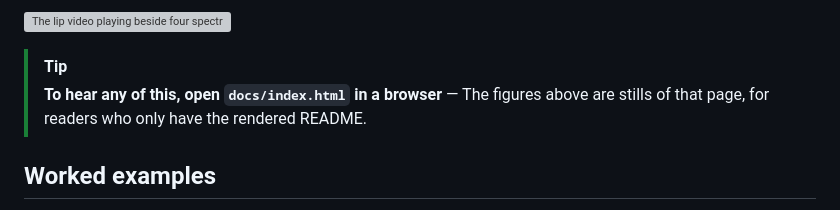
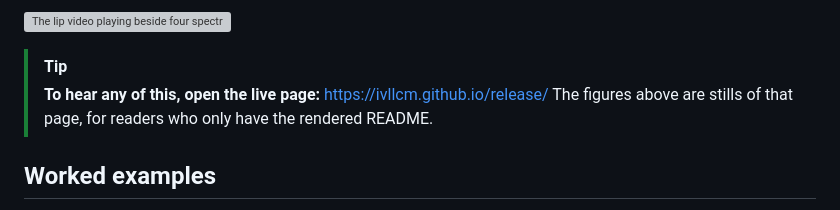
Before and after one commit to ivllcm/release, a Markdown page: README.md, the part around the change. Rendered like a GitHub page; grey boxes are pictures that could not be loaded.

Commit message:
Public Repo

```diff
--- a/README.md
+++ b/README.md
@@ -48,7 +48,8 @@ quieter:
 ![The lip video playing beside four spectrograms of the same 0 dB mixture: the mixture itself, an audio-only network's output, the measured audio-visual output, and the clean target](docs/demo.gif)
 
 > [!TIP]
-> **To hear any of this, open `docs/index.html` in a browser** — The figures above are stills of that page, for readers who only have the rendered README.
+> **To hear any of this, open the live page:** https://ivllcm.github.io/release/
+> The figures above are stills of that page, for readers who only have the rendered README.
 
 ## Worked examples
 
```
